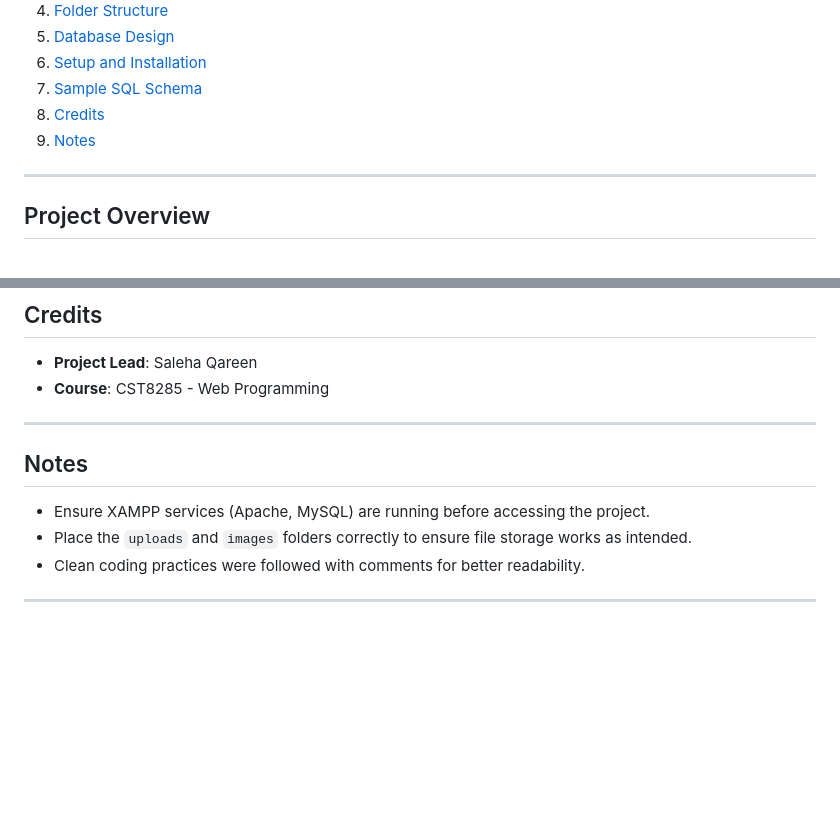
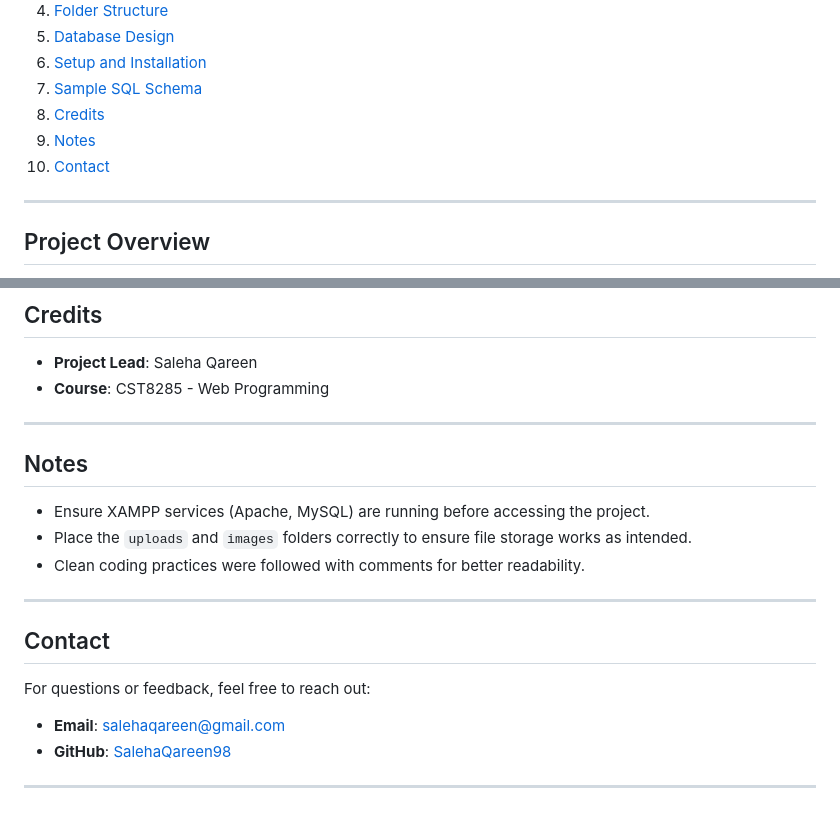
Before and after one commit to SalehaQareen98/recipe-manager, a Markdown page: README.md, 2 parts joined by grey strips. Drawn GitHub-style; blank space fills up the shorter version.

```diff
--- a/README.md
+++ b/README.md
@@ -16,7 +16,7 @@ An interactive, dynamic, and database-driven web application for managing recipe
 7. [Sample SQL Schema](#sample-sql-schema)
 8. [Credits](#credits)
 9. [Notes](#notes)
-
+10. [Contact](#Contact)
 ---
 
 ## Project Overview
@@ -220,6 +220,7 @@ CREATE TABLE IF NOT EXISTS `recipes` (
 
 ---
 
+
 ## Notes
 
 - Ensure XAMPP services (Apache, MySQL) are running before accessing the project.
@@ -227,3 +228,12 @@ CREATE TABLE IF NOT EXISTS `recipes` (
 - Clean coding practices were followed with comments for better readability.
 
 ---
+
+## Contact
+
+For questions or feedback, feel free to reach out:
+
+- **Email**: salehaqareen@gmail.com
+- **GitHub**: [SalehaQareen98]([https://github.com/your-username](https://github.com/SalehaQareen98))
+
+---
```
